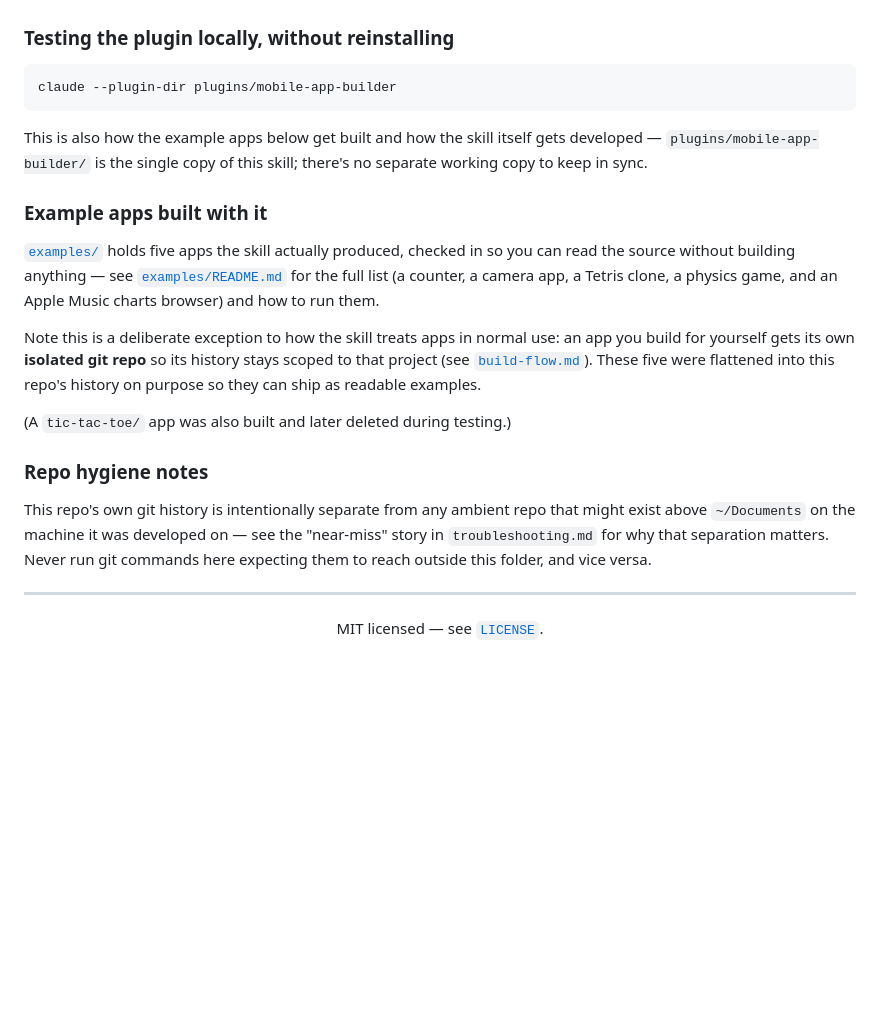
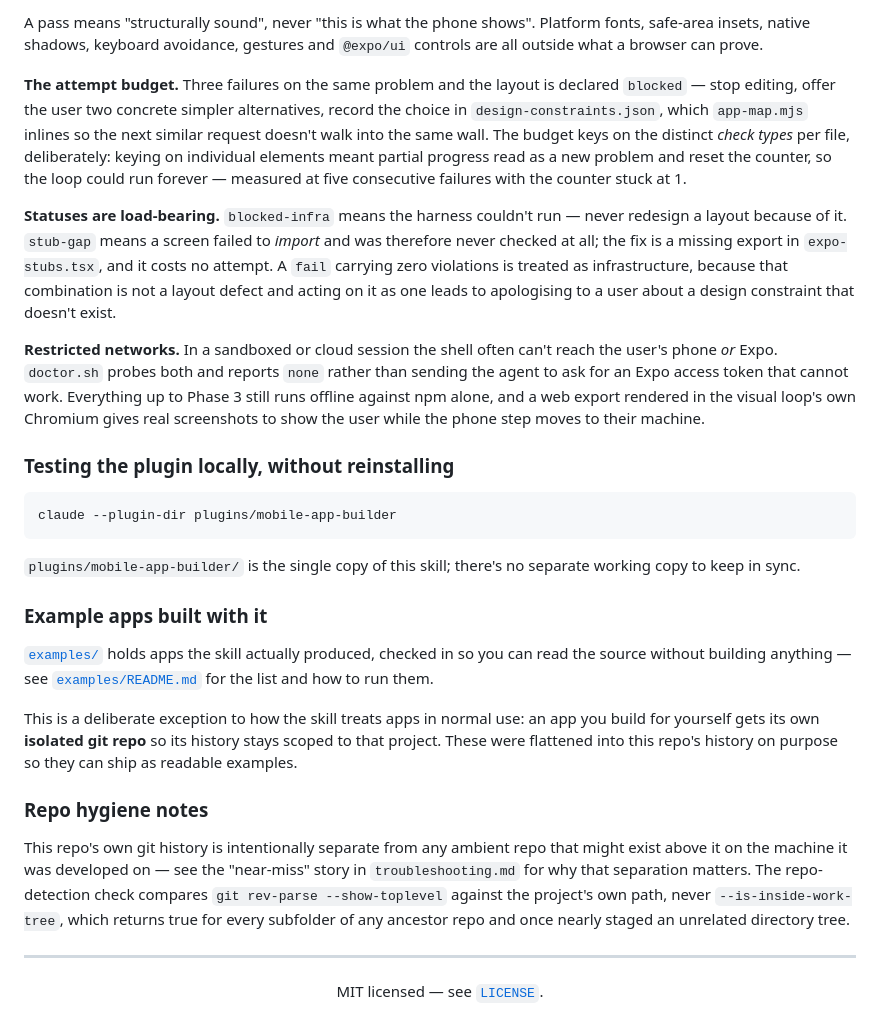
Before and after one commit to techguy0711/app-maker, a Markdown page: README.md, the part around one of its changes. Rendered like a GitHub page; folded sections open; blank space fills up the shorter version.

````diff
--- a/README.md
+++ b/README.md
@@ -107,3 +130,30 @@ versions).
+A pass means "structurally sound", never "this is what the phone shows".
+Platform fonts, safe-area insets, native shadows, keyboard avoidance,
+gestures and `@expo/ui` controls are all outside what a browser can prove.
+
+**The attempt budget.** Three failures on the same problem and the layout is
+declared `blocked` — stop editing, offer the user two concrete simpler
+alternatives, record the choice in `design-constraints.json`, which
+`app-map.mjs` inlines so the next similar request doesn't walk into the same
+wall. The budget keys on the distinct *check types* per file, deliberately:
+keying on individual elements meant partial progress read as a new problem
+and reset the counter, so the loop could run forever — measured at five
+consecutive failures with the counter stuck at 1.
+
+**Statuses are load-bearing.** `blocked-infra` means the harness couldn't
+run — never redesign a layout because of it. `stub-gap` means a screen failed
+to *import* and was therefore never checked at all; the fix is a missing
+export in `expo-stubs.tsx`, and it costs no attempt. A `fail` carrying zero
+violations is treated as infrastructure, because that combination is not a
+layout defect and acting on it as one leads to apologising to a user about a
+design constraint that doesn't exist.
+
+**Restricted networks.** In a sandboxed or cloud session the shell often
+can't reach the user's phone *or* Expo. `doctor.sh` probes both and reports
+`none` rather than sending the agent to ask for an Expo access token that
+cannot work. Everything up to Phase 3 still runs offline against npm alone,
+and a web export rendered in the visual loop's own Chromium gives real
+screenshots to show the user while the phone step moves to their machine.
 
 ### Testing the plugin locally, without reinstalling
 
@@ -111,34 +161,29 @@ versions).
 claude --plugin-dir plugins/mobile-app-builder
 ```
 
-This is also how the example apps below get built and how the skill itself
-gets developed — `plugins/mobile-app-builder/` is the single copy of this
-skill; there's no separate working copy to keep in sync.
+`plugins/mobile-app-builder/` is the single copy of this skill; there's no
+separate working copy to keep in sync.
 
 ### Example apps built with it
 
-[`examples/`](examples/) holds five apps the skill actually produced,
-checked in so you can read the source without building anything — see
-[`examples/README.md`](examples/README.md) for the full list (a counter, a
-camera app, a Tetris clone, a physics game, and an Apple Music charts
-browser) and how to run them.
+[`examples/`](examples/) holds apps the skill actually produced, checked in
+so you can read the source without building anything — see
+[`examples/README.md`](examples/README.md) for the list and how to run them.
 
-Note this is a deliberate exception to how the skill treats apps in normal
-use: an app you build for yourself gets its own **isolated git repo** so its
-history stays scoped to that project (see
-[`build-flow.md`](plugins/mobile-app-builder/skills/mobile-app-builder/references/build-flow.md)).
-These five were flattened into this repo's history on purpose so they can
-ship as readable examples.
-
-(A `tic-tac-toe/` app was also built and later deleted during testing.)
+This is a deliberate exception to how the skill treats apps in normal use: an
+app you build for yourself gets its own **isolated git repo** so its history
+stays scoped to that project. These were flattened into this repo's history
+on purpose so they can ship as readable examples.
 
 ### Repo hygiene notes
 
 This repo's own git history is intentionally separate from any ambient repo
-that might exist above `~/Documents` on the machine it was developed on —
-see the "near-miss" story in `troubleshooting.md` for why that separation
-matters. Never run git commands here expecting them to reach outside this
-folder, and vice versa.
+that might exist above it on the machine it was developed on — see the
+"near-miss" story in `troubleshooting.md` for why that separation matters.
+The repo-detection check compares `git rev-parse --show-toplevel` against the
+project's own path, never `--is-inside-work-tree`, which returns true for
+every subfolder of any ancestor repo and once nearly staged an unrelated
+directory tree.
 
 </details>
 
````
Also changed, not shown: other parts of README.md (+61 -38 lines).
